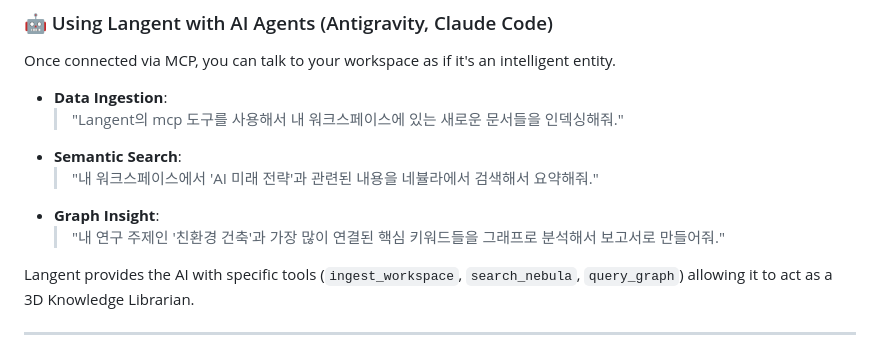
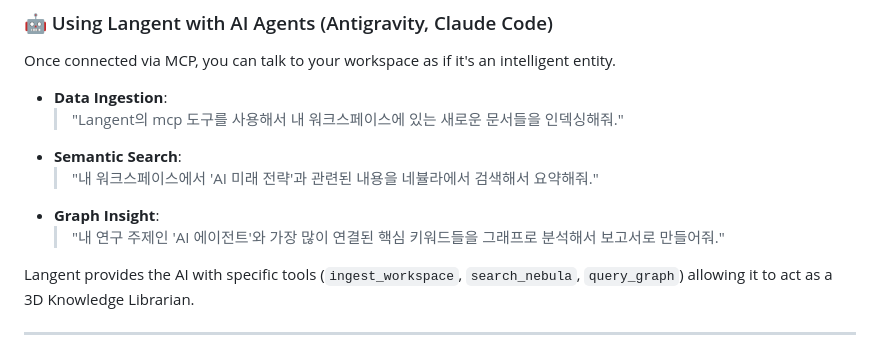
Before and after one commit to AlexAI-MCP/langent, a Markdown page: README.md, the part around the change. Rendered like a GitHub page.

Commit message:
🤖 Update Graph Insight example to 'AI Agent'

```diff
--- a/README.md
+++ b/README.md
@@ -90,7 +90,7 @@ Once connected via MCP, you can talk to your workspace as if it's an intelligent
 - **Semantic Search**:
   > "내 워크스페이스에서 'AI 미래 전략'과 관련된 내용을 네뷸라에서 검색해서 요약해줘."
 - **Graph Insight**:
-  > "내 연구 주제인 '친환경 건축'과 가장 많이 연결된 핵심 키워드들을 그래프로 분석해서 보고서로 만들어줘."
+  > "내 연구 주제인 'AI 에이전트'와 가장 많이 연결된 핵심 키워드들을 그래프로 분석해서 보고서로 만들어줘."
 
 Langent provides the AI with specific tools (`ingest_workspace`, `search_nebula`, `query_graph`) allowing it to act as a 3D Knowledge Librarian.
 
```
